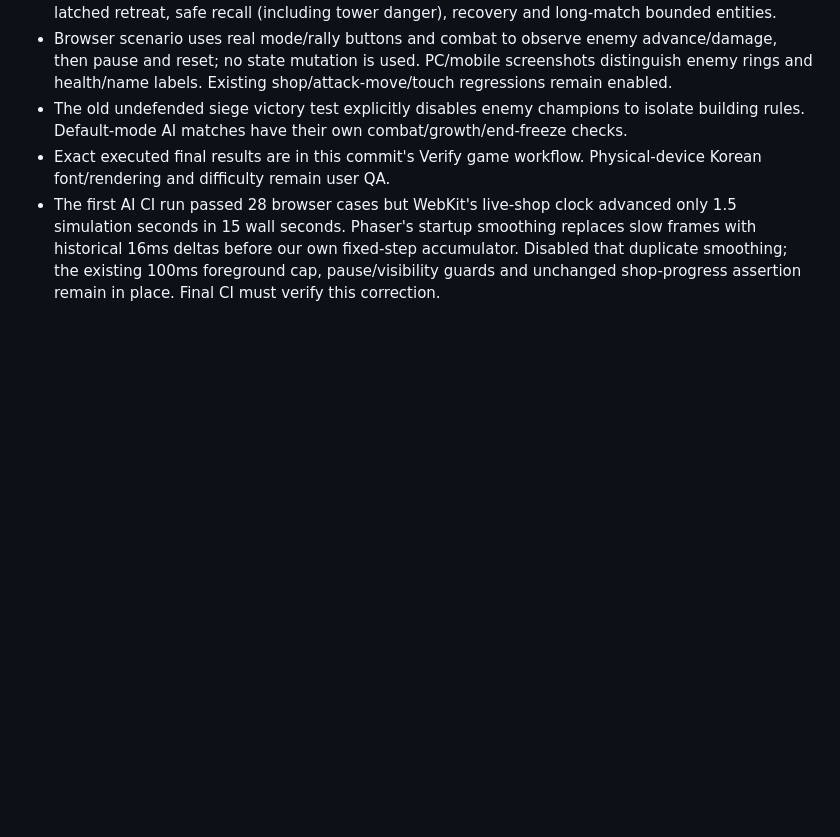
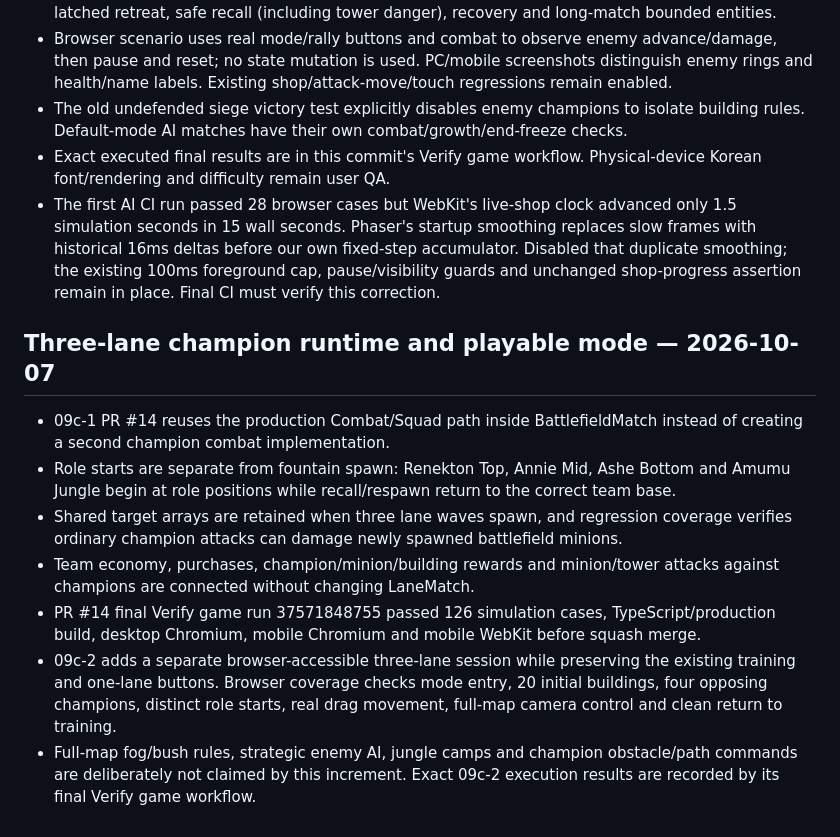
Before and after one commit to ironman-offbeat/League, a Markdown page: docs/VERIFICATION.md, the part around the change. Rendered like a GitHub page; blank space fills up the shorter version.

Commit message:
docs: add 09c verification contract

```diff
--- a/docs/VERIFICATION.md
+++ b/docs/VERIFICATION.md
@@ -91,3 +91,14 @@ The initial PR run passed 19 browser cases but the new WebKit wave check exceede
 - The old undefended siege victory test explicitly disables enemy champions to isolate building rules. Default-mode AI matches have their own combat/growth/end-freeze checks.
 - Exact executed final results are in this commit's Verify game workflow. Physical-device Korean font/rendering and difficulty remain user QA.
 - The first AI CI run passed 28 browser cases but WebKit's live-shop clock advanced only 1.5 simulation seconds in 15 wall seconds. Phaser's startup smoothing replaces slow frames with historical 16ms deltas before our own fixed-step accumulator. Disabled that duplicate smoothing; the existing 100ms foreground cap, pause/visibility guards and unchanged shop-progress assertion remain in place. Final CI must verify this correction.
+
+
+## Three-lane champion runtime and playable mode — 2026-10-07
+
+- 09c-1 PR #14 reuses the production Combat/Squad path inside BattlefieldMatch instead of creating a second champion combat implementation.
+- Role starts are separate from fountain spawn: Renekton Top, Annie Mid, Ashe Bottom and Amumu Jungle begin at role positions while recall/respawn return to the correct team base.
+- Shared target arrays are retained when three lane waves spawn, and regression coverage verifies ordinary champion attacks can damage newly spawned battlefield minions.
+- Team economy, purchases, champion/minion/building rewards and minion/tower attacks against champions are connected without changing LaneMatch.
+- PR #14 final Verify game run 37571848755 passed 126 simulation cases, TypeScript/production build, desktop Chromium, mobile Chromium and mobile WebKit before squash merge.
+- 09c-2 adds a separate browser-accessible three-lane session while preserving the existing training and one-lane buttons. Browser coverage checks mode entry, 20 initial buildings, four opposing champions, distinct role starts, real drag movement, full-map camera control and clean return to training.
+- Full-map fog/bush rules, strategic enemy AI, jungle camps and champion obstacle/path commands are deliberately not claimed by this increment. Exact 09c-2 execution results are recorded by its final Verify game workflow.
```
